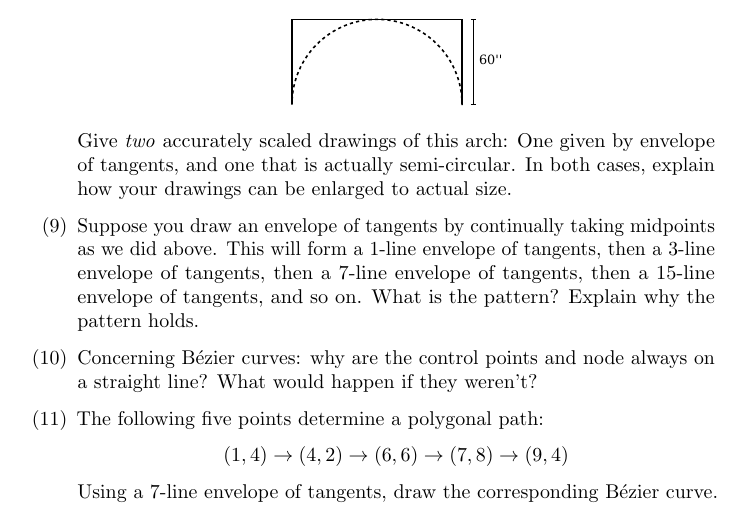
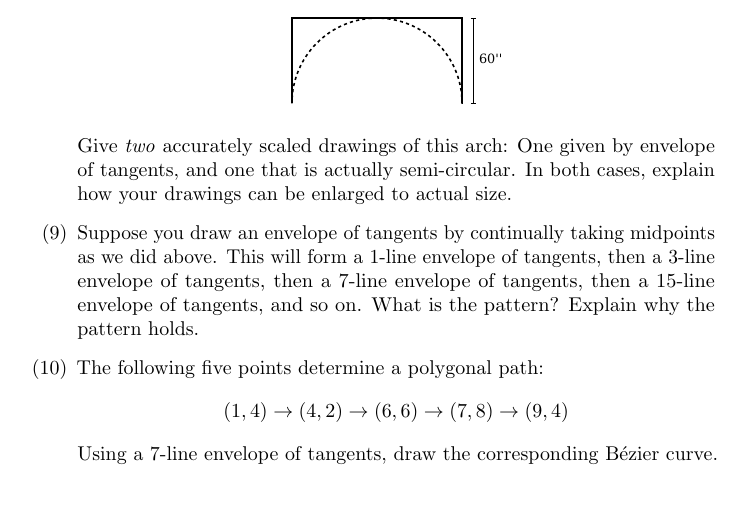
Before and after one commit to bartsnapp/reflectionsOnMathematics, a LaTeX thesis (ReflectionsOnMathematics/ReflectionsOnMathematics.tex, which reads chapters/string.tex): part of page 83 of 138, cut so that both start at the same text. Compiled offline with pdfLaTeX.

Commit message:
Remove Problem 10 from 4.2
This was a duplicate problem.

```diff
--- a/chapters/string.tex
+++ b/chapters/string.tex
@@ -364,8 +364,8 @@ both cases, explain how your drawings can be enlarged to actual size.
   why the pattern holds.
 
 
-\item Concerning B\'ezier curves: why are the control points and node
-  always on a straight line?  What would happen if they weren't?
+%\item Concerning B\'ezier curves: why are the control points and node
+%  always on a straight line?  What would happen if they weren't?
 \item The following five points determine a polygonal path:
 \[
 (1,4)\to (4,2)\to (6,6)\to (7,8)\to (9,4)
```
